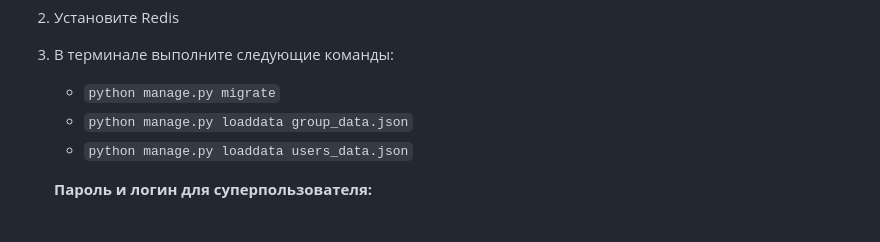
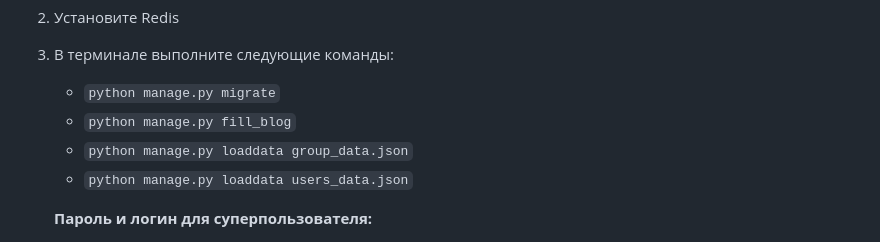
Before and after one commit to Pvl1307/Django_SkyChimp_CW6, a Markdown page: README.md, the part around the change. Drawn GitHub-style.

```diff
--- a/README.md
+++ b/README.md
@@ -40,6 +40,7 @@ CACHE_LOCATION=cashe_location://127.0.0.0:6477
 3. В терминале выполните следующие команды:
 
    - `python manage.py migrate`
+   - `python manage.py fill_blog`
    - `python manage.py loaddata group_data.json`
    - `python manage.py loaddata users_data.json`
 
```
